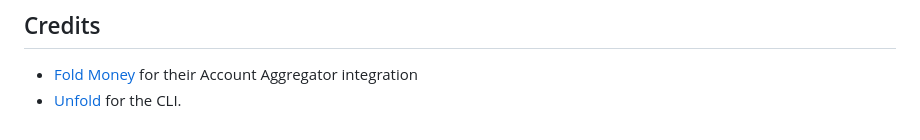
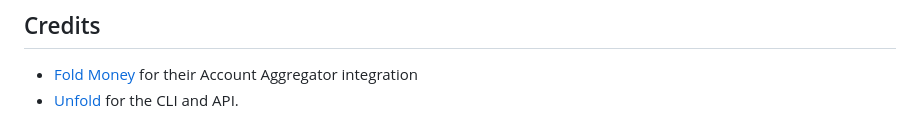
Before and after one commit to naman0815/unfold-mcp, a Markdown page: README.md, the part around the change. Rendered like a GitHub page.

```diff
--- a/README.md
+++ b/README.md
@@ -197,4 +197,4 @@ The MCP server only reads from SQLite. All writes go through the Go CLI, which h
 
 ## Credits
 - [Fold Money](https://fold.money) for their Account Aggregator integration
-- [Unfold](https://github.com/wantguns/unfold) for the CLI.
+- [Unfold](https://github.com/wantguns/unfold) for the CLI and API.
```
